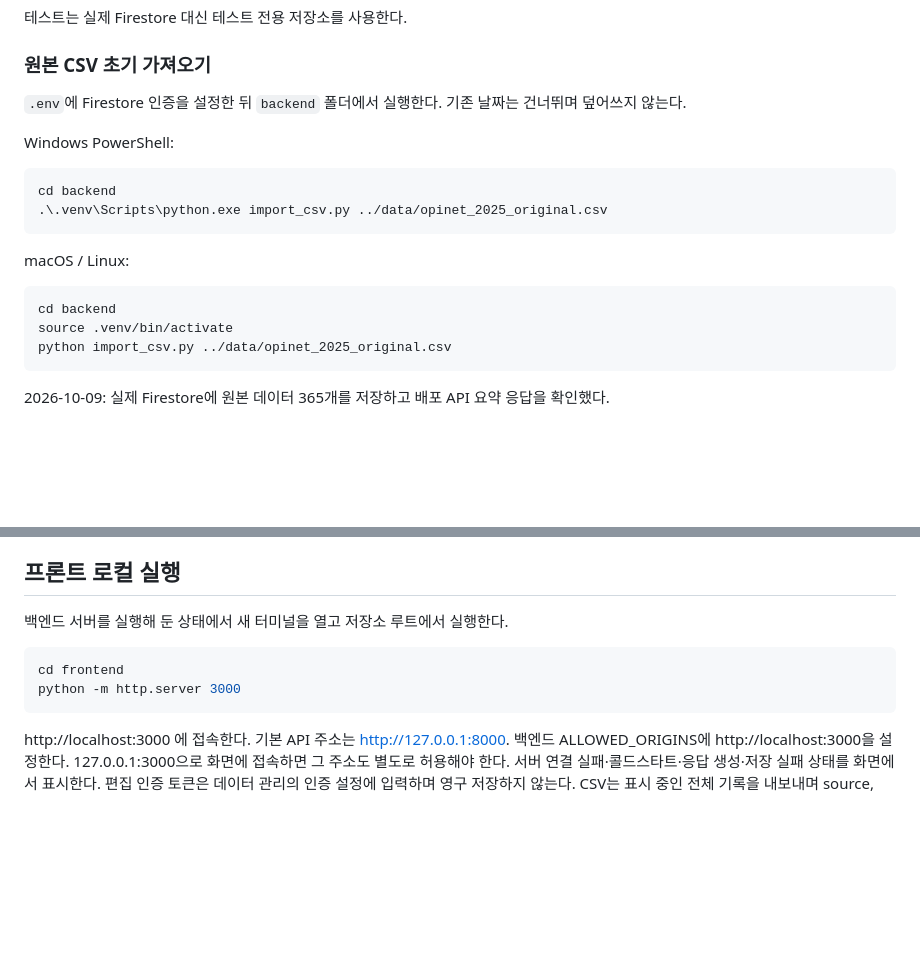
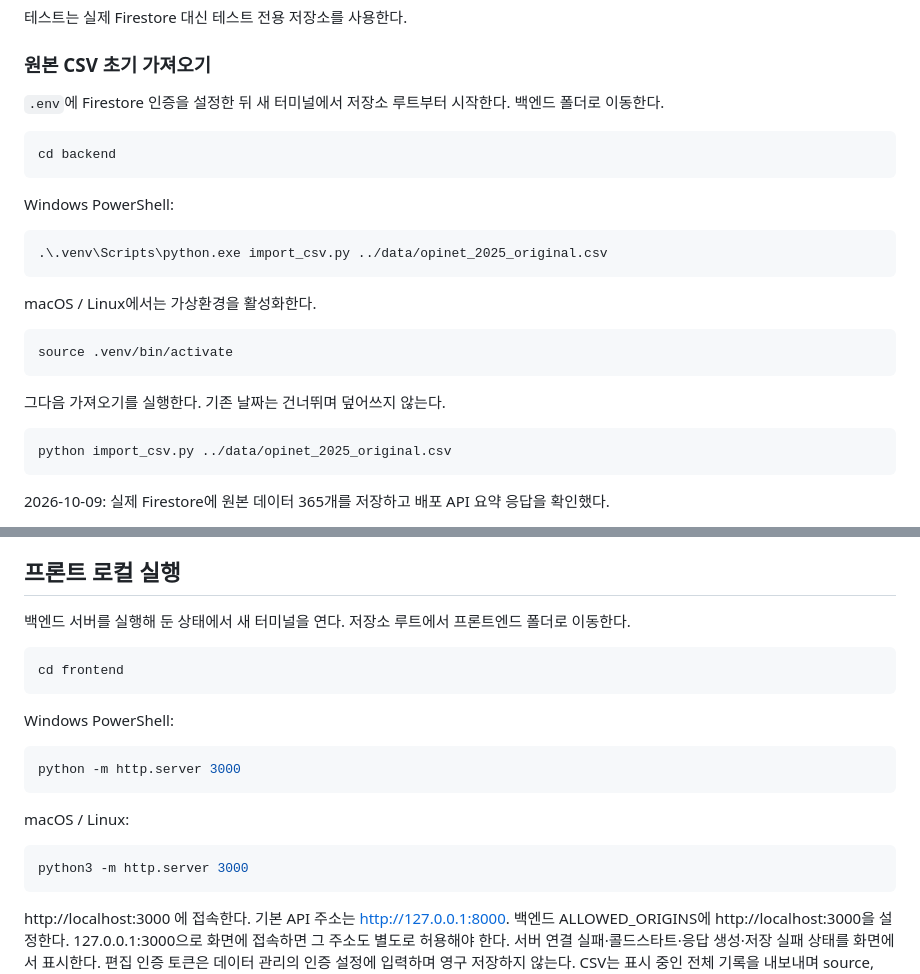
Before and after one commit to llcckk9935/CodysseyM1-2, a Markdown page: README.md, 2 parts joined by grey strips. GitHub-like rendering; blank space fills up the shorter version.

````diff
--- a/README.md
+++ b/README.md
@@ -100,20 +142,27 @@ python -m pytest -q
 
 ### 원본 CSV 초기 가져오기
 
-`.env`에 Firestore 인증을 설정한 뒤 `backend` 폴더에서 실행한다. 기존 날짜는 건너뛰며 덮어쓰지 않는다.
+`.env`에 Firestore 인증을 설정한 뒤 새 터미널에서 저장소 루트부터 시작한다. 백엔드 폴더로 이동한다.
+
+```text
+cd backend
+```
 
 Windows PowerShell:
 
 ```powershell
-cd backend
 .\.venv\Scripts\python.exe import_csv.py ../data/opinet_2025_original.csv
 ```
 
-macOS / Linux:
+macOS / Linux에서는 가상환경을 활성화한다.
 
 ```bash
-cd backend
 source .venv/bin/activate
+```
+
+그다음 가져오기를 실행한다. 기존 날짜는 건너뛰며 덮어쓰지 않는다.
+
+```bash
 python import_csv.py ../data/opinet_2025_original.csv
 ```
 
@@ -185,11 +234,22 @@ build.mjs가 환경 변수를 config.js로 내보낸다. 이 값은 공개되는
 
 ## 프론트 로컬 실행
 
-백엔드 서버를 실행해 둔 상태에서 새 터미널을 열고 저장소 루트에서 실행한다.
+백엔드 서버를 실행해 둔 상태에서 새 터미널을 연다. 저장소 루트에서 프론트엔드 폴더로 이동한다.
+
+```text
+cd frontend
+```
+
+Windows PowerShell:
+
+```powershell
+python -m http.server 3000
+```
+
+macOS / Linux:
 
 ```bash
-cd frontend
-python -m http.server 3000
+python3 -m http.server 3000
 ```
 
 http://localhost:3000 에 접속한다. 기본 API 주소는 http://127.0.0.1:8000.
````
Also changed, not shown: other parts of README.md (+51 -9 lines).
